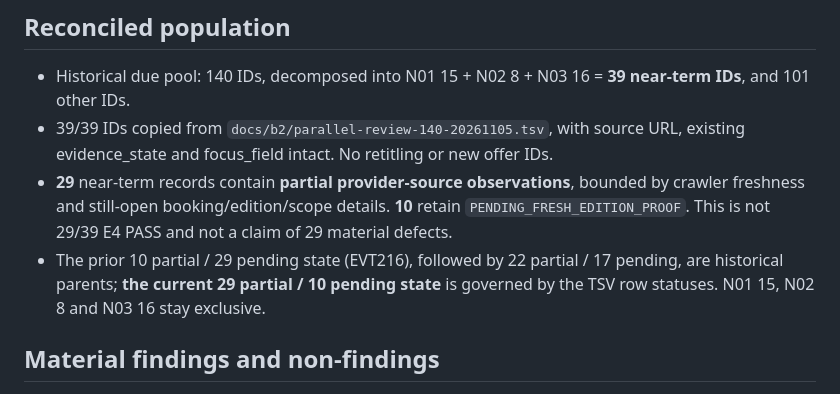
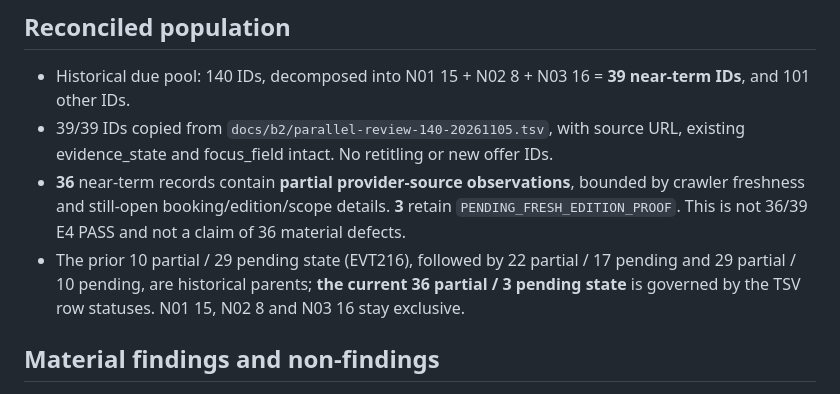
Before and after one commit to george-sarpong/weiterbildungsradar-journalismus, a Markdown page: docs/b2/near-term-39-source-differential-20261105.md, the part around one of its changes. GitHub-like rendering.

```diff
--- a/docs/b2/near-term-39-source-differential-20261105.md
+++ b/docs/b2/near-term-39-source-differential-20261105.md
@@ -5,8 +5,8 @@ This is an **offer-ID-level source-recheck staging ledger**, NOT E4/E5/website G
 ## Reconciled population
 - Historical due pool: 140 IDs, decomposed into N01 15 + N02 8 + N03 16 = **39 near-term IDs**, and 101 other IDs.
 - 39/39 IDs copied from `docs/b2/parallel-review-140-20261105.tsv`, with source URL, existing evidence_state and focus_field intact. No retitling or new offer IDs.
-- **29** near-term records contain **partial provider-source observations**, bounded by crawler freshness and still-open booking/edition/scope details. **10** retain `PENDING_FRESH_EDITION_PROOF`. This is not 29/39 E4 PASS and not a claim of 29 material defects.
-- The prior 10 partial / 29 pending state (EVT216), followed by 22 partial / 17 pending, are historical parents; **the current 29 partial / 10 pending state** is governed by the TSV row statuses. N01 15, N02 8 and N03 16 stay exclusive.
+- **36** near-term records contain **partial provider-source observations**, bounded by crawler freshness and still-open booking/edition/scope details. **3** retain `PENDING_FRESH_EDITION_PROOF`. This is not 36/39 E4 PASS and not a claim of 36 material defects.
+- The prior 10 partial / 29 pending state (EVT216), followed by 22 partial / 17 pending and 29 partial / 10 pending, are historical parents; **the current 36 partial / 3 pending state** is governed by the TSV row statuses. N01 15, N02 8 and N03 16 stay exclusive.
 
 ## Material findings and non-findings
 
```
Also changed, not shown: other parts of docs/b2/near-term-39-source-differential-20261105.md (+17 -1 lines).
